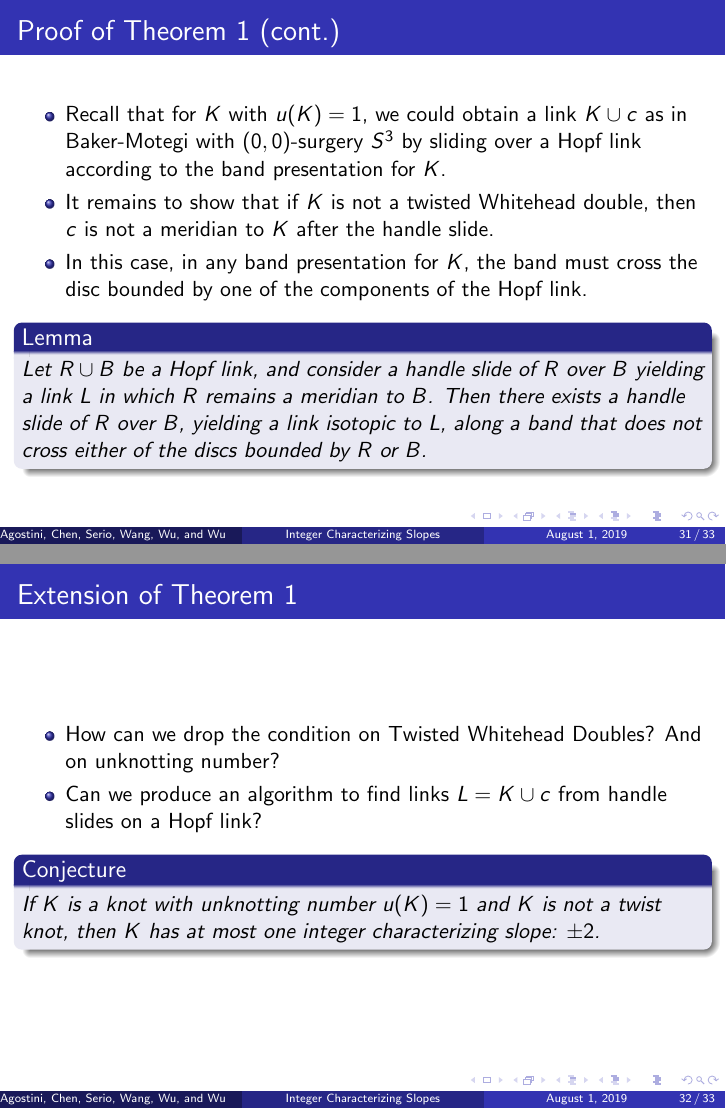
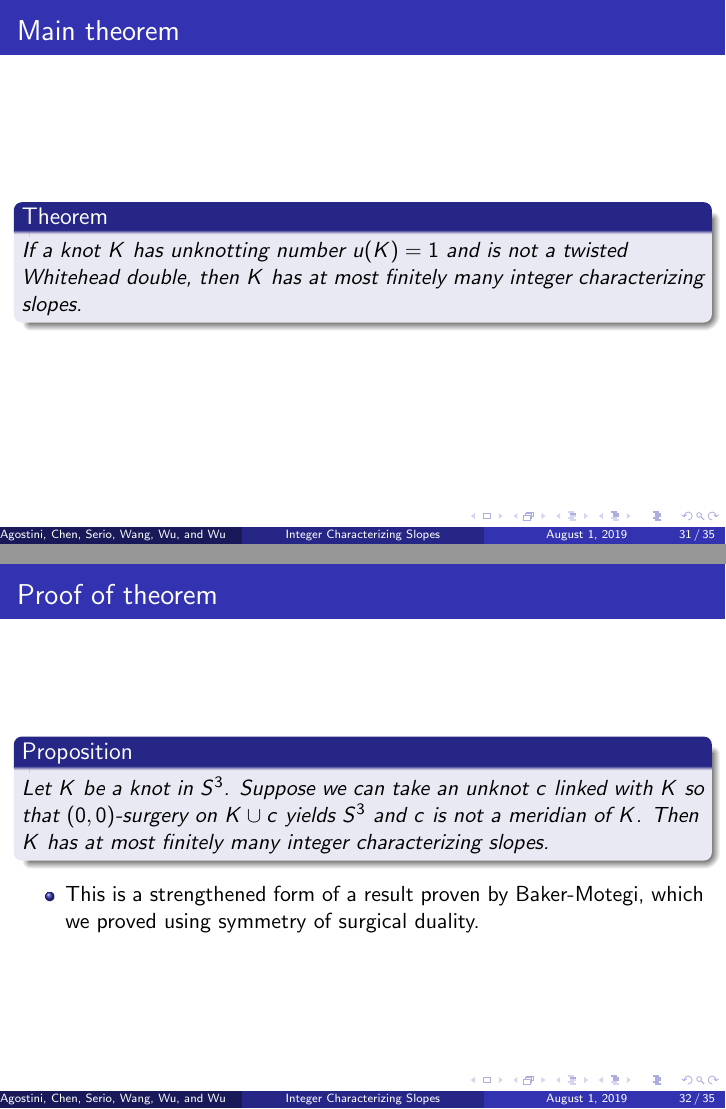
Before and after one commit to cdserio99/Knots-REU, LaTeX slides (presentation.tex): pages 31 and 32 of 33 before the commit and pages 31 and 32 of 35 after it, joined at a grey line. Compiled offline with pdfLaTeX.

Commit message:
added slides about theorem

```diff
--- a/presentation.tex
+++ b/presentation.tex
@@ -492,11 +492,26 @@ Advisors: Kyle Hayden and Aliakbar Daemi}
 \end{theorem}
 \end{frame}
 
+	\begin{frame}
+		\frametitle{Main theorem}
+		\begin{theorem}
+			If a knot $K$ has unknotting number $u(K)=1$ and is not a twisted Whitehead double, then $K$ has at most finitely many integer characterizing slopes.
+		\end{theorem}
+	\end{frame}
 
+	\begin{frame}
+		\frametitle{Proof of theorem}
+		\begin{proposition}
+			Let $K$ be a knot in $S^3$. Suppose we can take an unknot $c$ linked with $K$ so that $(0,0)$-surgery on $K\cup c$ yields $S^3$ and $c$ is not a meridian of $K$. Then $K$ has at most finitely many integer characterizing slopes.
+		\end{proposition}
+		\begin{itemize}
+			\item This is a strengthened form of a result proven by Baker-Motegi, which we proved using symmetry of surgical duality.
+		\end{itemize}
+	\end{frame}
 
 
 	\begin{frame}
-		\frametitle{Proof of Theorem 1 (cont.)}
+		\frametitle{Proof of theorem (cont.)}
 		\begin{itemize}
 			\item Recall that  for $K$ with $u(K)=1$, we could obtain a link $K\cup c$ as in Baker-Motegi with $(0,0)$-surgery $S^3$ by sliding over a Hopf link according to the band presentation for $K$.
 
@@ -512,9 +527,9 @@ Advisors: Kyle Hayden and Aliakbar Daemi}
 	\end{frame}
 
 \begin{frame}
-	\frametitle{Extension of Theorem 1}
+	\frametitle{Extension of theorem}
 	\begin{itemize}
-		\item How can we drop the condition on Twisted Whitehead Doubles? And on unknotting number?
+		\item How can we drop the condition on twisted Whitehead doubles? And on unknotting number?
 		\item Can we produce an algorithm to find links $L = K \cup c$ from handle slides on a Hopf link?
 	\end{itemize}
 	\begin{conjecture}
```
Also changed, not shown: presentation.pdf, presentation.tex (2 more changed lines), 1 other file.
